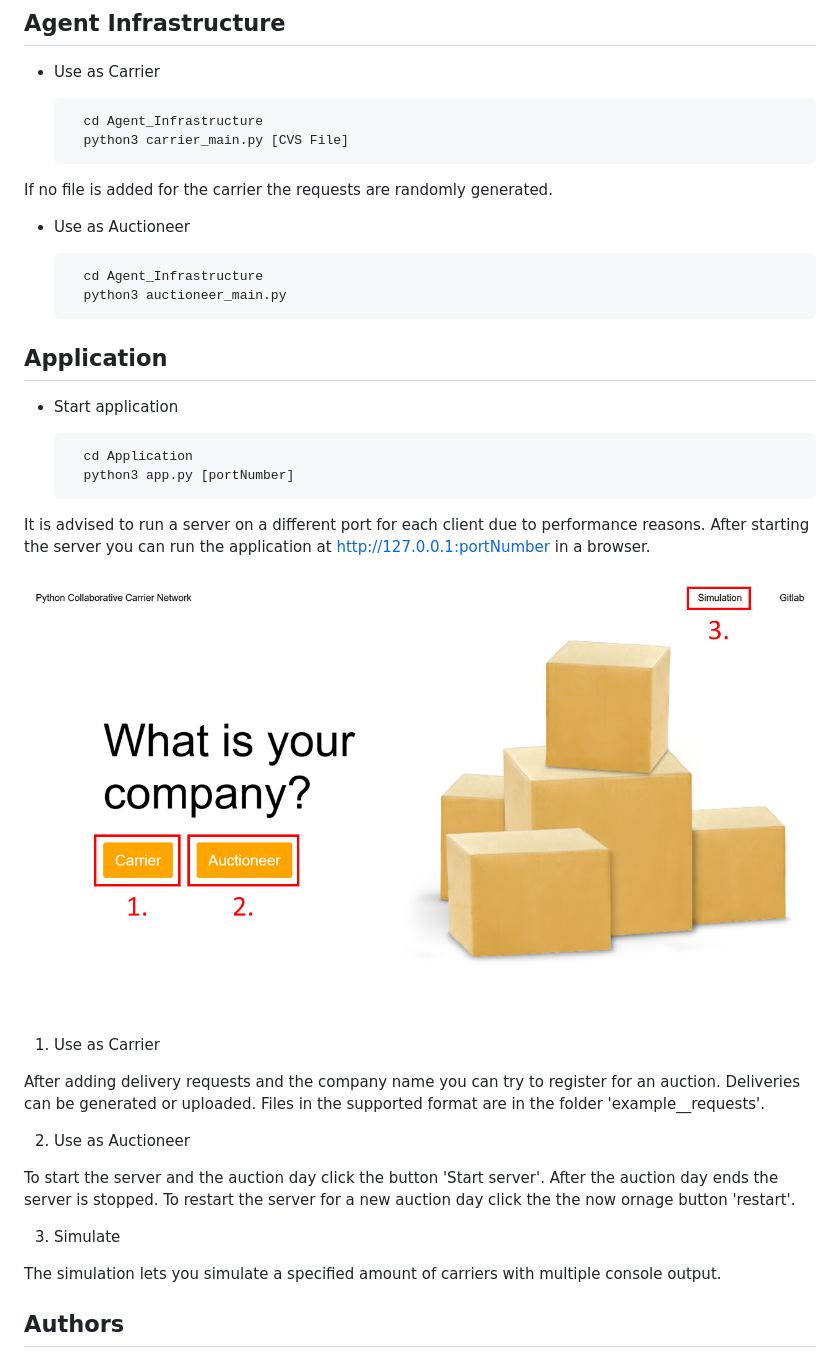
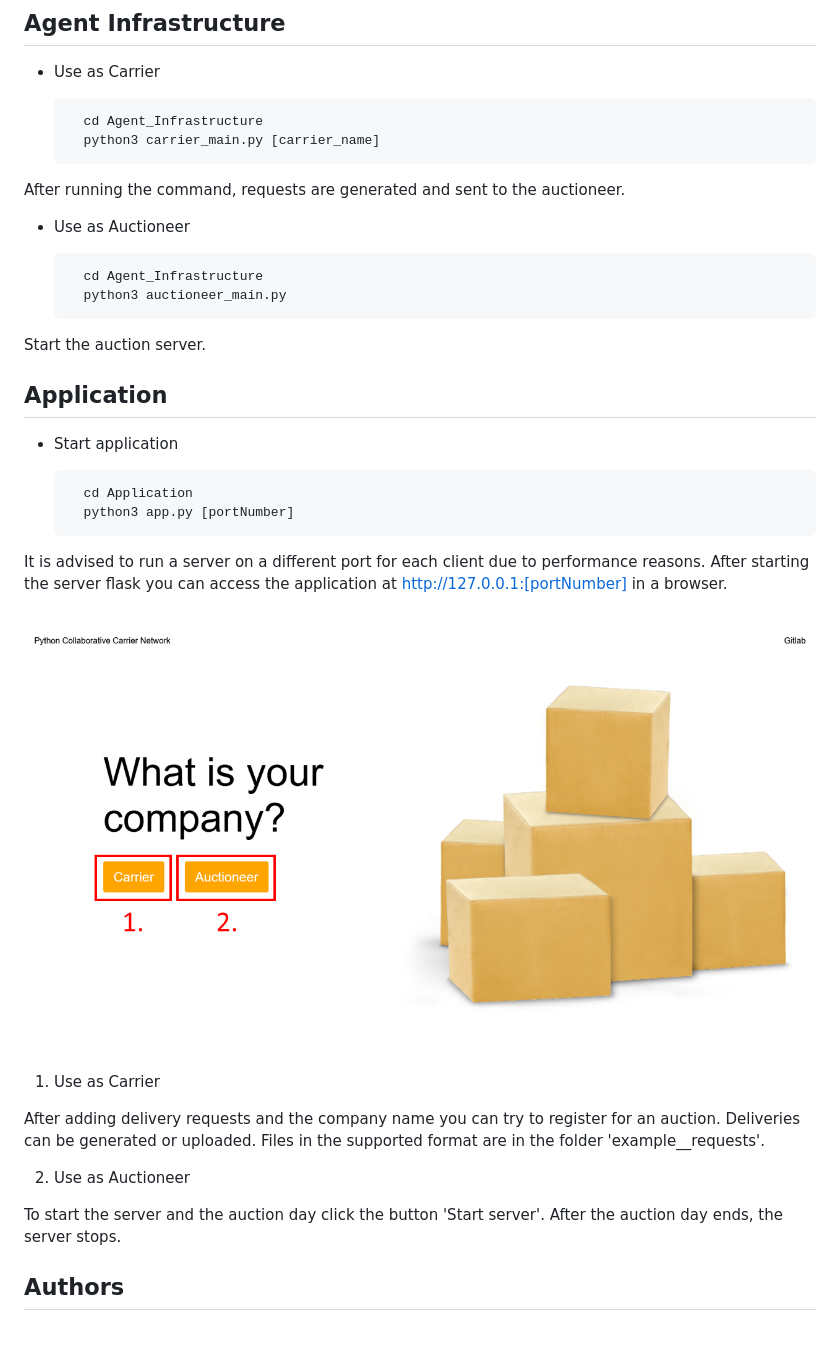
Before and after one commit to sdan141/CollaborativeCarrierNetwork, a Markdown page: README.md, the part around the change. Rendered like a GitHub page; pictures changed too: readme_pictures/Selection.png; blank space fills up the shorter version.

```diff
--- a/README.md
+++ b/README.md
@@ -20,15 +20,16 @@ The objective of this project is to implement a system that facilitates the reas
 * Use as Carrier
 
         cd Agent_Infrastructure
-        python3 carrier_main.py [CVS File]
+        python3 carrier_main.py [carrier_name]
 
-If no file is added for the carrier the requests are randomly generated.
+After running the command, requests are generated and sent to the auctioneer.
 
 * Use as Auctioneer
 
         cd Agent_Infrastructure
         python3 auctioneer_main.py
 
+Start the auction server.
 
 ## Application
 
@@ -38,7 +39,7 @@ If no file is added for the carrier the requests are randomly generated.
         python3 app.py [portNumber]
 
 It is advised to run a server on a different port for each client due to performance reasons.
-After starting the server you can run the application at http://127.0.0.1:portNumber in a browser.
+After starting the server flask you can access the application at http://127.0.0.1:[portNumber] in a browser.
 
 ![Selection screen](readme_pictures/Selection.png)
 
@@ -52,13 +53,7 @@ Files in the supported format are in the folder 'example__requests'.
 2. Use as Auctioneer
 
 To start the server and the auction day click the button 'Start server'.
-After the auction day ends the server is stopped.
-To restart the server for a new auction day click the the now ornage button 'restart'.
-
-
-3. Simulate
-
-The simulation lets you simulate a specified amount of carriers with multiple console output.
+After the auction day ends, the server stops.
 
 
 ## Authors
```
Also changed, not shown: 1 other file.
